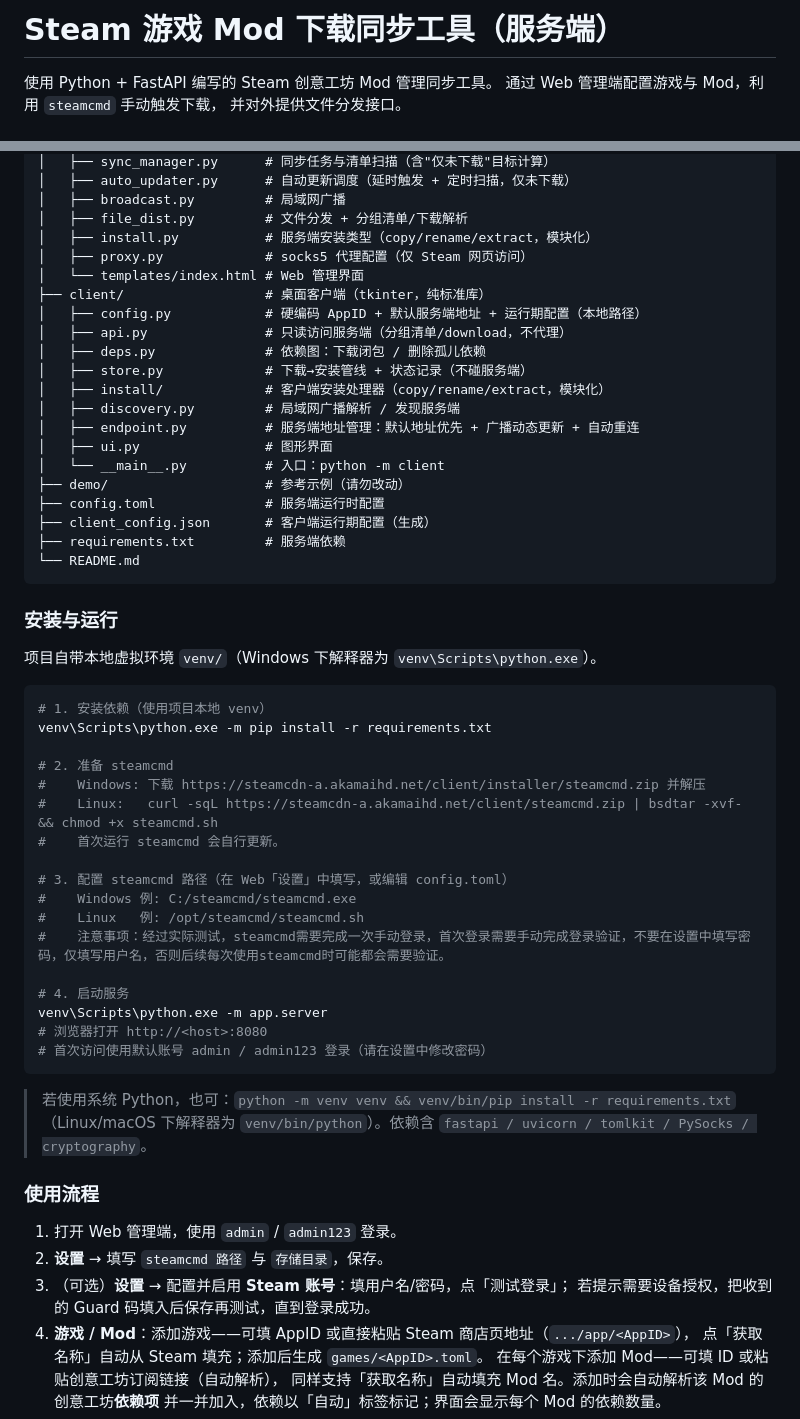
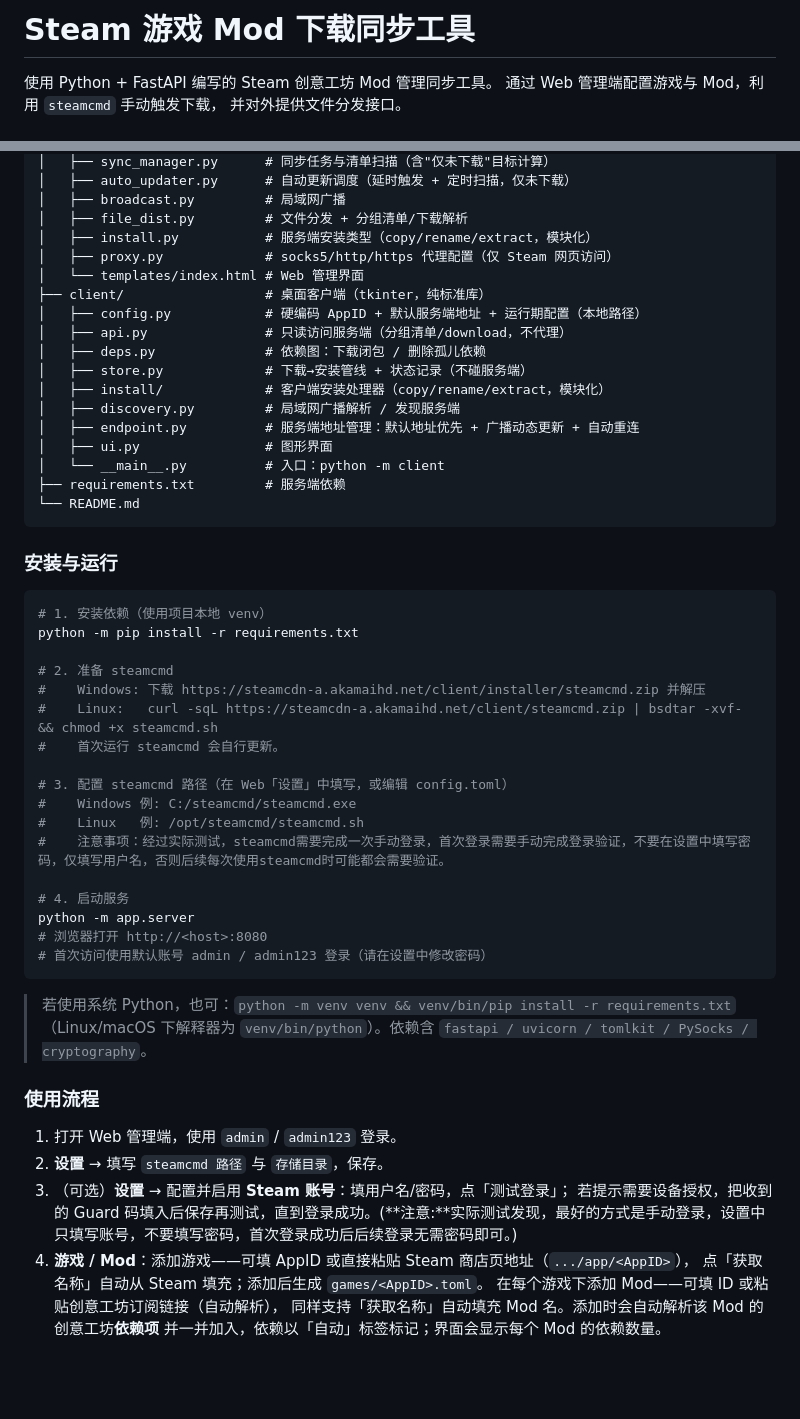
Before and after one commit to coldwinter2/steam-workshop-manager, a Markdown page: README.md, 2 parts joined by grey strips. GitHub-like rendering; blank space fills up the shorter version.

Commit message:
修复README中的错误描述

````diff
--- a/README.md
+++ b/README.md
@@ -1,4 +1,4 @@
-# Steam 游戏 Mod 下载同步工具（服务端）
+# Steam 游戏 Mod 下载同步工具
 
 使用 Python + FastAPI 编写的 Steam 创意工坊 Mod 管理同步工具。
 通过 Web 管理端配置游戏与 Mod，利用 `steamcmd` 手动触发下载，
@@ -47,7 +47,7 @@ game_sync/
 │   ├── broadcast.py         # 局域网广播
 │   ├── file_dist.py         # 文件分发 + 分组清单/下载解析
 │   ├── install.py           # 服务端安装类型（copy/rename/extract，模块化）
-│   ├── proxy.py             # socks5 代理配置（仅 Steam 网页访问）
+│   ├── proxy.py             # socks5/http/https 代理配置（仅 Steam 网页访问）
 │   └── templates/index.html # Web 管理界面
 ├── client/                  # 桌面客户端（tkinter，纯标准库）
 │   ├── config.py            # 硬编码 AppID + 默认服务端地址 + 运行期配置（本地路径）
@@ -59,20 +59,15 @@ game_sync/
 │   ├── endpoint.py          # 服务端地址管理：默认地址优先 + 广播动态更新 + 自动重连
 │   ├── ui.py                # 图形界面
 │   └── __main__.py          # 入口：python -m client
-├── demo/                    # 参考示例（请勿改动）
-├── config.toml              # 服务端运行时配置
-├── client_config.json       # 客户端运行期配置（生成）
 ├── requirements.txt         # 服务端依赖
 └── README.md
 ```
 
 ### 安装与运行
 
-项目自带本地虚拟环境 `venv/`（Windows 下解释器为 `venv\Scripts\python.exe`）。
-
 ```bash
 # 1. 安装依赖（使用项目本地 venv）
-venv\Scripts\python.exe -m pip install -r requirements.txt
+python -m pip install -r requirements.txt
 
 # 2. 准备 steamcmd
 #    Windows: 下载 https://steamcdn-a.akamaihd.net/client/installer/steamcmd.zip 并解压
@@ -85,7 +80,7 @@ venv\Scripts\python.exe -m pip install -r requirements.txt
 #    注意事项：经过实际测试，steamcmd需要完成一次手动登录，首次登录需要手动完成登录验证，不要在设置中填写密码，仅填写用户名，否则后续每次使用steamcmd时可能都会需要验证。
 
 # 4. 启动服务
-venv\Scripts\python.exe -m app.server
+python -m app.server
 # 浏览器打开 http://<host>:8080
 # 首次访问使用默认账号 admin / admin123 登录（请在设置中修改密码）
 ```
@@ -98,7 +93,7 @@ venv\Scripts\python.exe -m app.server
 1. 打开 Web 管理端，使用 `admin` / `admin123` 登录。
 2. **设置** → 填写 `steamcmd 路径` 与 `存储目录`，保存。
 3. （可选）**设置** → 配置并启用 **Steam 账号**：填用户名/密码，点「测试登录」；
-   若提示需要设备授权，把收到的 Guard 码填入后保存再测试，直到登录成功。
+   若提示需要设备授权，把收到的 Guard 码填入后保存再测试，直到登录成功。(**注意:**实际测试发现，最好的方式是手动登录，设置中只填写账号，不要填写密码，首次登录成功后后续登录无需密码即可。)
 4. **游戏 / Mod**：添加游戏——可填 AppID 或直接粘贴 Steam 商店页地址（`.../app/<AppID>`），
    点「获取名称」自动从 Steam 填充；添加后生成 `games/<AppID>.toml`。
    在每个游戏下添加 Mod——可填 ID 或粘贴创意工坊订阅链接（自动解析），
````
